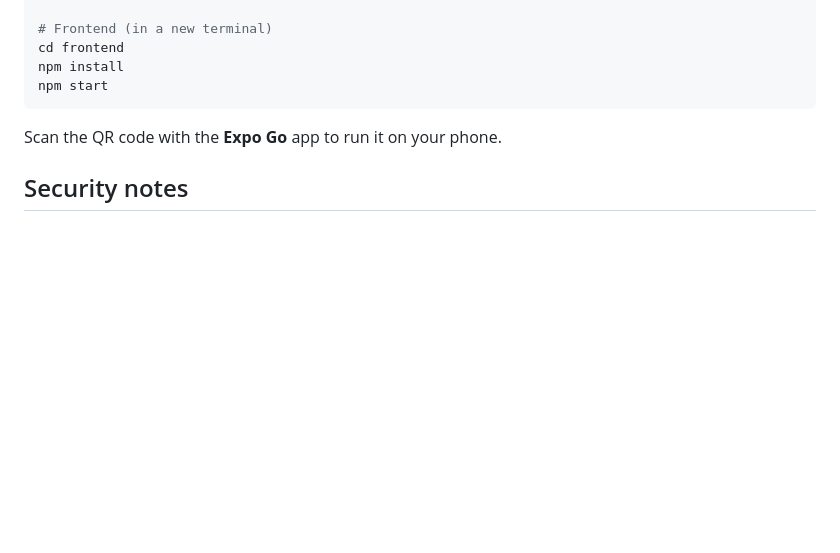
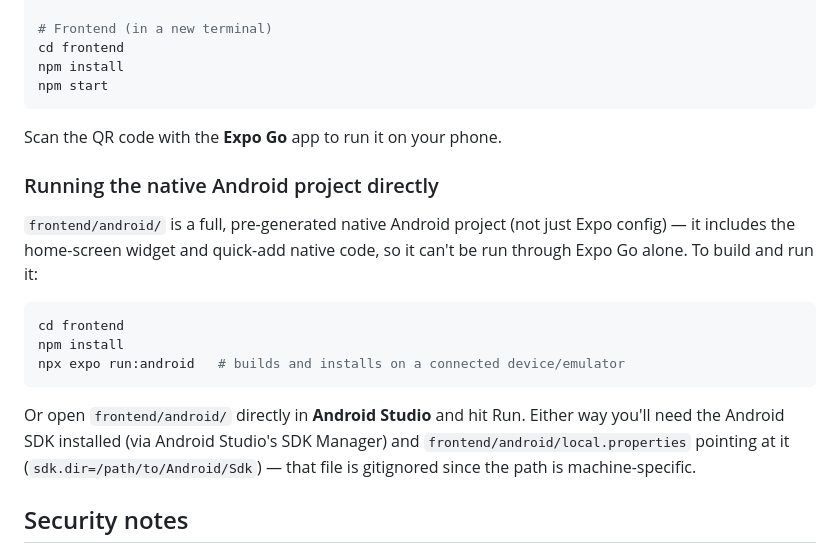
Before and after one commit to milej23/ledger-app, a Markdown page: README.md, the part around the change. GitHub-like rendering; blank space fills up the shorter version.

Commit message:
Document running the native Android project directly
Notes that frontend/android is a full pre-generated Android SDK project
that can be built and run via expo run:android or Android Studio, not
just through Expo Go.

````diff
--- a/README.md
+++ b/README.md
@@ -64,6 +64,18 @@ npm start
 
 Scan the QR code with the **Expo Go** app to run it on your phone.
 
+### Running the native Android project directly
+
+`frontend/android/` is a full, pre-generated native Android project (not just Expo config) — it includes the home-screen widget and quick-add native code, so it can't be run through Expo Go alone. To build and run it:
+
+```bash
+cd frontend
+npm install
+npx expo run:android   # builds and installs on a connected device/emulator
+```
+
+Or open `frontend/android/` directly in **Android Studio** and hit Run. Either way you'll need the Android SDK installed (via Android Studio's SDK Manager) and `frontend/android/local.properties` pointing at it (`sdk.dir=/path/to/Android/Sdk`) — that file is gitignored since the path is machine-specific.
+
 ## Security notes
 
 - All API routes (except `/health`) require a valid Firebase ID token; the backend scopes every database query to the authenticated user, so one account can never read or modify another's data.
````
